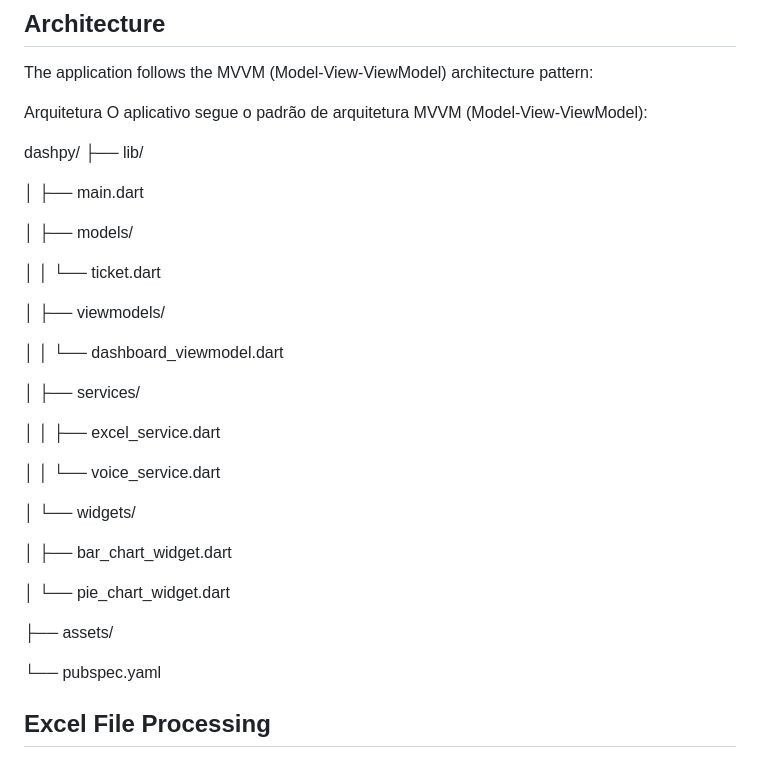
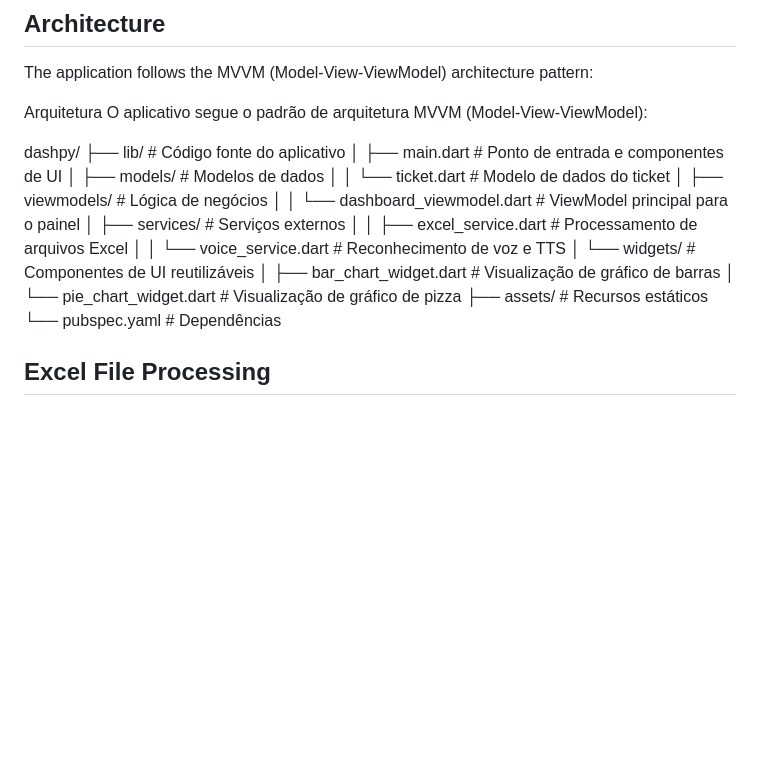
Before and after one commit to PimentelDiogo/dashFlutter, a Markdown page: README.md, the part around the change. Rendered like a GitHub page; blank space fills up the shorter version.

```diff
--- a/README.md
+++ b/README.md
@@ -32,35 +32,22 @@ The application follows the MVVM (Model-View-ViewModel) architecture pattern:
 Arquitetura
 O aplicativo segue o padrão de arquitetura MVVM (Model-View-ViewModel):
 
+dashpy/
+├── lib/                           # Código fonte do aplicativo
+│   ├── main.dart                  # Ponto de entrada e componentes de UI
+│   ├── models/                    # Modelos de dados
+│   │   └── ticket.dart            # Modelo de dados do ticket
+│   ├── viewmodels/                # Lógica de negócios
+│   │   └── dashboard_viewmodel.dart  # ViewModel principal para o painel
+│   ├── services/                  # Serviços externos
+│   │   ├── excel_service.dart     # Processamento de arquivos Excel
+│   │   └── voice_service.dart     # Reconhecimento de voz e TTS
+│   └── widgets/                   # Componentes de UI reutilizáveis
+│       ├── bar_chart_widget.dart  # Visualização de gráfico de barras
+│       └── pie_chart_widget.dart  # Visualização de gráfico de pizza
+├── assets/                        # Recursos estáticos
+└── pubspec.yaml                   # Dependências
 
-dashpy/
-├── lib/
-
-│   ├── main.dart
-
-│   ├── models/
-
-│   │   └── ticket.dart
-
-│   ├── viewmodels/
-
-│   │   └── dashboard_viewmodel.dart
-
-│   ├── services/
-
-│   │   ├── excel_service.dart
-
-│   │   └── voice_service.dart
-
-│   └── widgets/
-
-│       ├── bar_chart_widget.dart
-
-│       └── pie_chart_widget.dart
-
-├── assets/
-
-└── pubspec.yaml
 
 ## Excel File Processing
 
```
